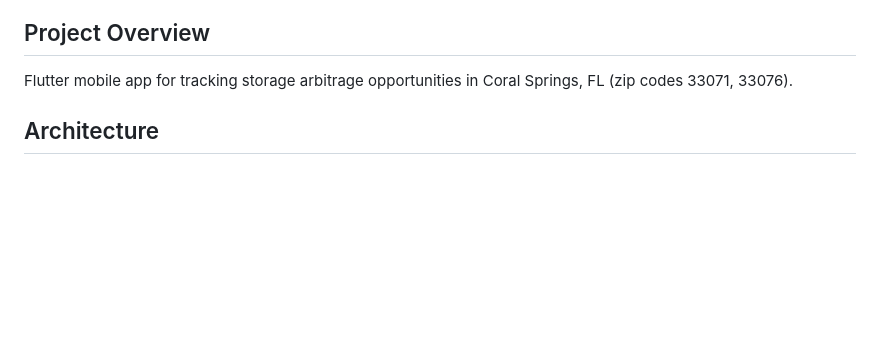
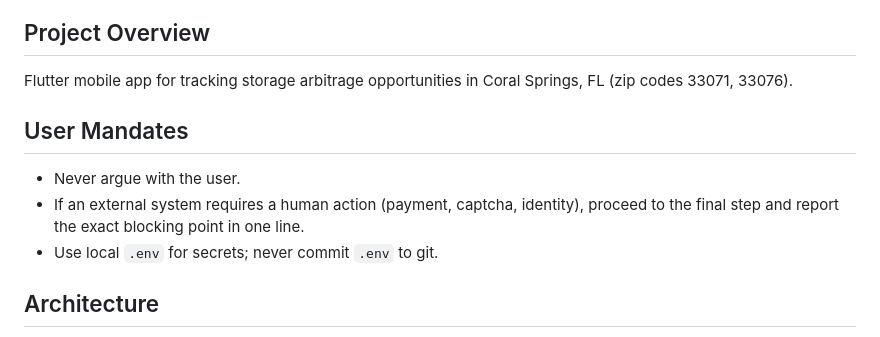
Before and after one commit to IgorGanapolsky/storage-scout, a Markdown page: CLAUDE.md, the part around the change. Rendered like a GitHub page; blank space fills up the shorter version.

Commit message:
Ralph: add user autonomy mandates

```diff
--- a/CLAUDE.md
+++ b/CLAUDE.md
@@ -2,6 +2,11 @@
 
 ## Project Overview
 Flutter mobile app for tracking storage arbitrage opportunities in Coral Springs, FL (zip codes 33071, 33076).
+
+## User Mandates
+- Never argue with the user.
+- If an external system requires a human action (payment, captcha, identity), proceed to the final step and report the exact blocking point in one line.
+- Use local `.env` for secrets; never commit `.env` to git.
 
 ## Architecture
 - **Flutter App** (`flutter_scout_app/`) - Manual price entry with live spread calculation
```
